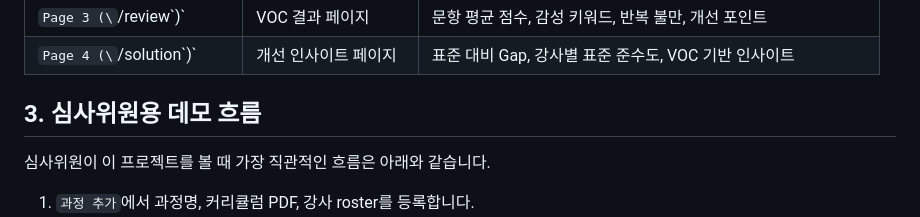
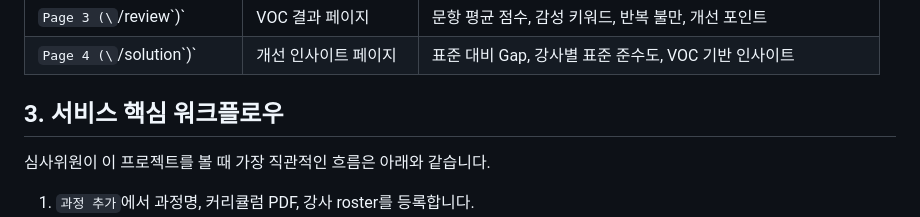
Before and after one commit to On-Data-PJT/Final_edu, a Markdown page: README.md, the part around the change. Rendered like a GitHub page.

```diff
--- a/README.md
+++ b/README.md
@@ -41,7 +41,7 @@ Study Labs는 교육 현장의 비정형 데이터를 분석 가능한 형태로
 | `Page 3 (\`/review\`)` | VOC 결과 페이지 | 문항 평균 점수, 감성 키워드, 반복 불만, 개선 포인트 |
 | `Page 4 (\`/solution\`)` | 개선 인사이트 페이지 | 표준 대비 Gap, 강사별 표준 준수도, VOC 기반 인사이트 |
 
-## 3. 심사위원용 데모 흐름
+## 3. 서비스 핵심 워크플로우
 
 심사위원이 이 프로젝트를 볼 때 가장 직관적인 흐름은 아래와 같습니다.
 
```
